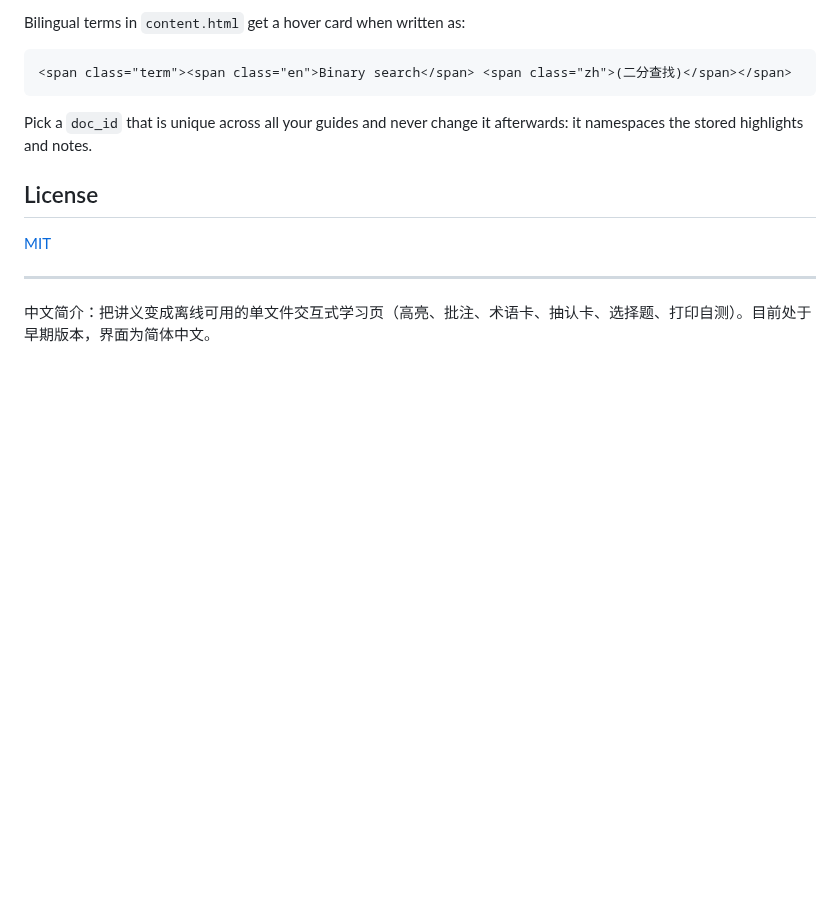
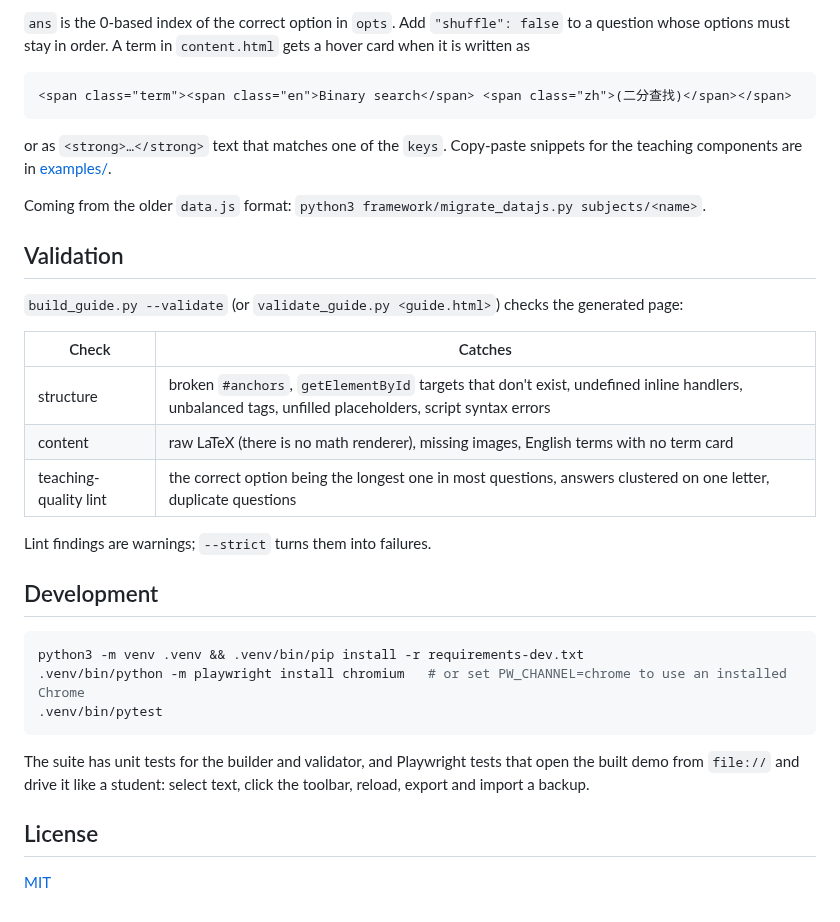
Before and after one commit to JoshuaViolet/lecture-workbench, a Markdown page: README.md, the part around one of its changes. GitHub-like rendering; blank space fills up the shorter version.

````diff
--- a/README.md
+++ b/README.md
@@ -69,17 +71,37 @@ termLexicon : [{ keys[], term, ipa, chunks, parts, hook }]
 ```
 
-Bilingual terms in `content.html` get a hover card when written as:
+`ans` is the 0-based index of the correct option in `opts`. Add `"shuffle": false` to a question whose options must stay in order. A term in `content.html` gets a hover card when it is written as
 
 ```html
 <span class="term"><span class="en">Binary search</span> <span class="zh">(二分查找)</span></span>
 ```
 
-Pick a `doc_id` that is unique across all your guides and never change it afterwards: it namespaces the stored highlights and notes.
+or as `<strong>…</strong>` text that matches one of the `keys`. Copy-paste snippets for the teaching components are in [examples/](examples/).
+
+Coming from the older `data.js` format: `python3 framework/migrate_datajs.py subjects/<name>`.
+
+## Validation
+
+`build_guide.py --validate` (or `validate_guide.py <guide.html>`) checks the generated page:
+
+| Check | Catches |
+|---|---|
+| structure | broken `#anchors`, `getElementById` targets that don't exist, undefined inline handlers, unbalanced tags, unfilled placeholders, script syntax errors |
+| content | raw LaTeX (there is no math renderer), missing images, English terms with no term card |
+| teaching-quality lint | the correct option being the longest one in most questions, answers clustered on one letter, duplicate questions |
+
+Lint findings are warnings; `--strict` turns them into failures.
+
+## Development
+
+```bash
+python3 -m venv .venv && .venv/bin/pip install -r requirements-dev.txt
+.venv/bin/python -m playwright install chromium   # or set PW_CHANNEL=chrome to use an installed Chrome
+.venv/bin/pytest
+```
+
+The suite has unit tests for the builder and validator, and Playwright tests that open the built demo from `file://` and drive it like a student: select text, click the toolbar, reload, export and import a backup.
 
 ## License
 
 [MIT](LICENSE)
-
----
-
-中文简介：把讲义变成离线可用的单文件交互式学习页（高亮、批注、术语卡、抽认卡、选择题、打印自测）。目前处于早期版本，界面为简体中文。
````
Also changed, not shown: other parts of README.md (+44 -42 lines), CHANGELOG.md (added, +23 -0 lines), KNOWN_ISSUES.md (+12 -36 lines), README.zh-CN.md (added, +54 -0 lines), docs/architecture.md (added, +84 -0 lines), examples/README.md (+1 -1 lines), docs/screenshot.png (added).
